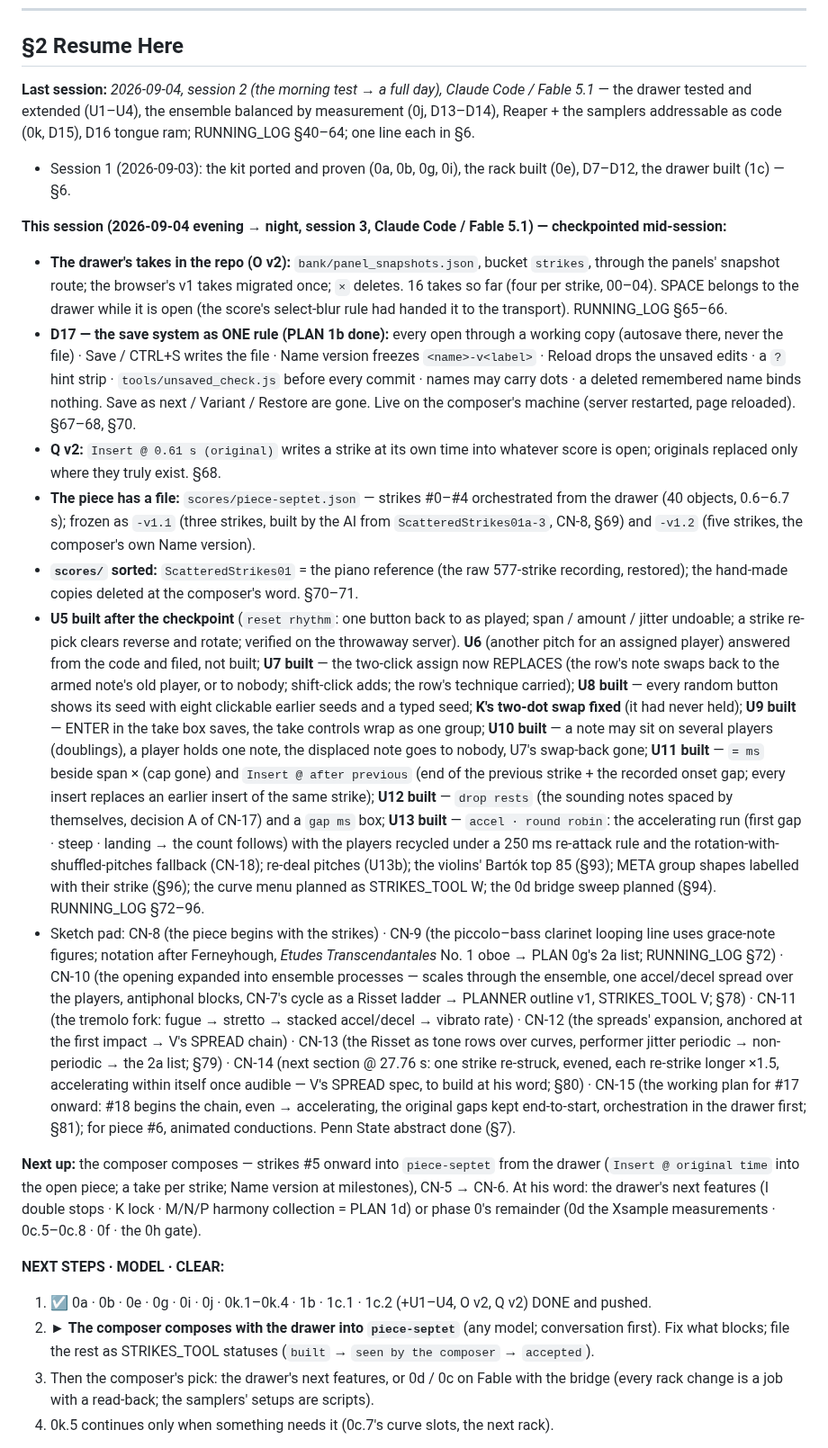
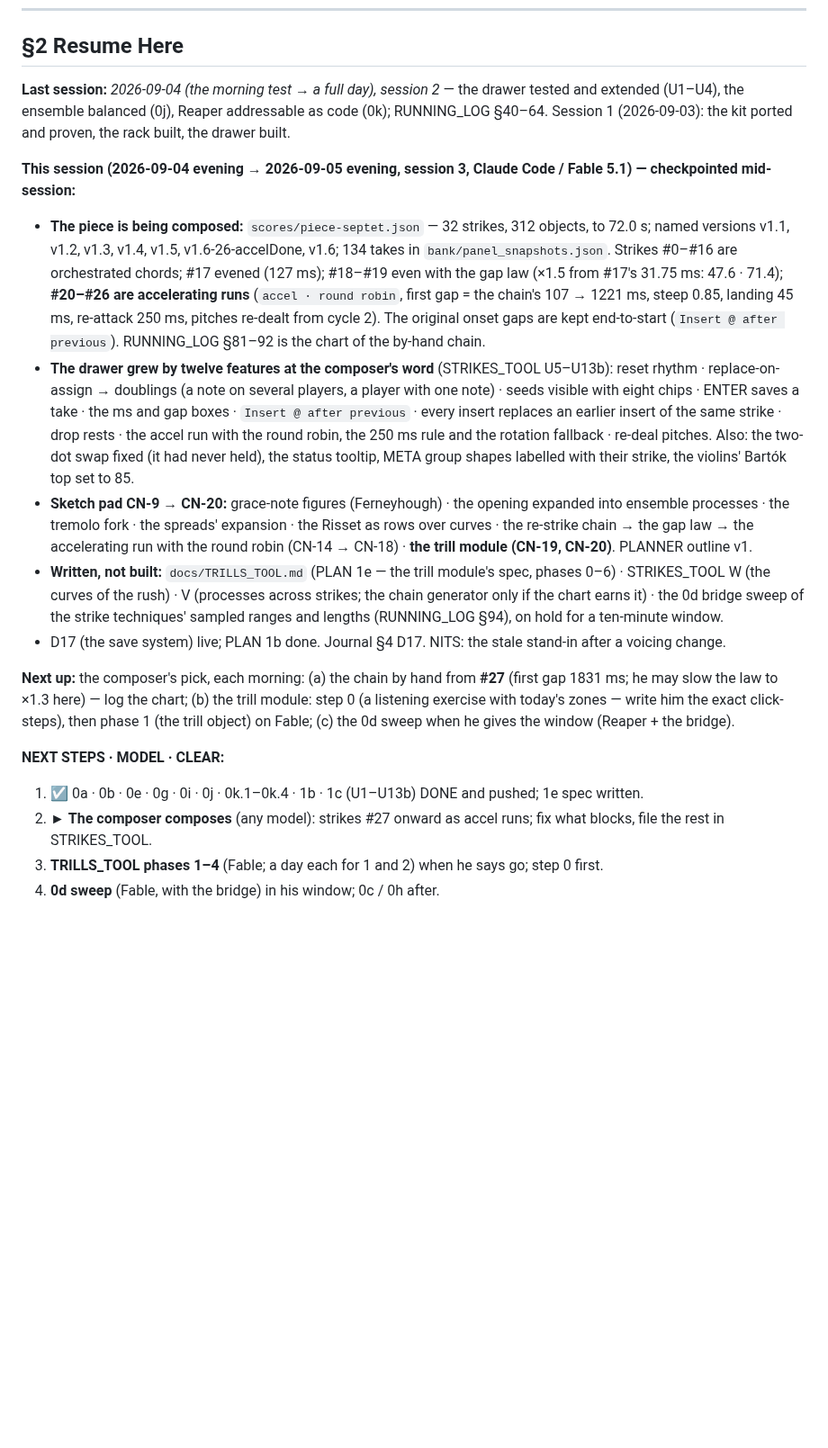
Before and after one commit to elosine/septet_2026, a Markdown page: docs/PROJECT_JOURNAL.md, the part around one of its changes. Shown at 90% size. Drawn GitHub-style; blank space fills up the shorter version.

```diff
--- a/docs/PROJECT_JOURNAL.md
+++ b/docs/PROJECT_JOURNAL.md
@@ -82,67 +82,36 @@
 
 ## §2 Resume Here
 
-**Last session:** *2026-09-04, session 2 (the morning test → a full day), Claude Code / Fable 5.1* —
-the drawer tested and extended (U1–U4), the ensemble balanced by measurement (0j, D13–D14), Reaper +
-the samplers addressable as code (0k, D15), D16 tongue ram; RUNNING_LOG §40–64; one line each in §6.
-- Session 1 (2026-09-03): the kit ported and proven (0a, 0b, 0g, 0i), the rack built (0e),
-  D7–D12, the drawer built (1c) — §6.
+**Last session:** *2026-09-04 (the morning test → a full day), session 2* — the drawer tested and extended (U1–U4), the
+ensemble balanced (0j), Reaper addressable as code (0k); RUNNING_LOG §40–64. Session 1 (2026-09-03): the kit ported and
+proven, the rack built, the drawer built.
 
-**This session (2026-09-04 evening → night, session 3, Claude Code / Fable 5.1) — checkpointed mid-session:**
-- **The drawer's takes in the repo (O v2):** `bank/panel_snapshots.json`, bucket `strikes`, through the
-  panels' snapshot route; the browser's v1 takes migrated once; `×` deletes. 16 takes so far (four per
-  strike, 00–04). SPACE belongs to the drawer while it is open (the score's select-blur rule had handed
-  it to the transport). RUNNING_LOG §65–66.
-- **D17 — the save system as ONE rule (PLAN 1b done):** every open through a working copy (autosave
-  there, never the file) · Save / CTRL+S writes the file · Name version freezes `<name>-v<label>` ·
-  Reload drops the unsaved edits · a `?` hint strip · `tools/unsaved_check.js` before every commit ·
-  names may carry dots · a deleted remembered name binds nothing. Save as next / Variant / Restore are
-  gone. Live on the composer's machine (server restarted, page reloaded). §67–68, §70.
-- **Q v2:** `Insert @ 0.61 s (original)` writes a strike at its own time into whatever score is open;
-  originals replaced only where they truly exist. §68.
-- **The piece has a file:** `scores/piece-septet.json` — strikes #0–#4 orchestrated from the drawer
-  (40 objects, 0.6–6.7 s); frozen as `-v1.1` (three strikes, built by the AI from `ScatteredStrikes01a-3`,
-  CN-8, §69) and `-v1.2` (five strikes, the composer's own Name version).
-- **`scores/` sorted:** `ScatteredStrikes01` = the piano reference (the raw 577-strike recording,
-  restored); the hand-made copies deleted at the composer's word. §70–71.
-- **U5 built after the checkpoint** (`reset rhythm`: one button back to as played; span / amount / jitter
-  undoable; a strike re-pick clears reverse and rotate; verified on the throwaway server). **U6** (another
-  pitch for an assigned player) answered from the code and filed, not built; **U7 built** — the
-  two-click assign now REPLACES (the row's note swaps back to the armed note's old player, or to nobody;
-  shift-click adds; the row's technique carried); **U8 built** — every random button shows its seed with
-  eight clickable earlier seeds and a typed seed; **K's two-dot swap fixed** (it had never held); **U9 built** —
-  ENTER in the take box saves, the take controls wrap as one group; **U10 built** — a note may sit on several
-  players (doublings), a player holds one note, the displaced note goes to nobody, U7's swap-back gone; **U11 built** — `= ms` beside span ×
-  (cap gone) and `Insert @ after previous` (end of the previous strike + the recorded onset gap; every insert
-  replaces an earlier insert of the same strike); **U12 built** — `drop rests` (the sounding notes spaced by
-  themselves, decision A of CN-17) and a `gap ms` box; **U13 built** — `accel · round robin`: the accelerating run
-  (first gap · steep · landing → the count follows) with the players recycled under a 250 ms re-attack rule and the
-  rotation-with-shuffled-pitches fallback (CN-18); re-deal pitches (U13b); the violins' Bartók top 85 (§93); META group
-  shapes labelled with their strike (§96); the curve menu planned as STRIKES_TOOL W; the 0d bridge sweep planned (§94).
-  RUNNING_LOG §72–96.
-- Sketch pad: CN-8 (the piece begins with the strikes) · CN-9 (the piccolo–bass clarinet looping line
-  uses grace-note figures; notation after Ferneyhough, *Etudes Transcendantales* No. 1 oboe → PLAN 0g's
-  2a list; RUNNING_LOG §72) · CN-10 (the opening expanded into ensemble processes — scales through the
-  ensemble, one accel/decel spread over the players, antiphonal blocks, CN-7's cycle as a Risset ladder →
-  PLANNER outline v1, STRIKES_TOOL V; §78) · CN-11 (the tremolo fork: fugue → stretto → stacked accel/decel →
-  vibrato rate) · CN-12 (the spreads' expansion, anchored at the first impact → V's SPREAD chain) · CN-13 (the
-  Risset as tone rows over curves, performer jitter periodic → non-periodic → the 2a list; §79) · CN-14 (next
-  section @ 27.76 s: one strike re-struck, evened, each re-strike longer ×1.5, accelerating within itself once
-  audible — V's SPREAD spec, to build at his word; §80) · CN-15 (the working plan for #17 onward: #18 begins the chain, even →
-  accelerating, the original gaps kept end-to-start, orchestration in the drawer first; §81); for piece #6, animated
-  conductions.
-  Penn State abstract done (§7).
+**This session (2026-09-04 evening → 2026-09-05 evening, session 3, Claude Code / Fable 5.1) — checkpointed mid-session:**
+- **The piece is being composed:** `scores/piece-septet.json` — 32 strikes, 312 objects, to 72.0 s; named versions
+  v1.1, v1.2, v1.3, v1.4, v1.5, v1.6-26-accelDone, v1.6; 134 takes in `bank/panel_snapshots.json`. Strikes #0–#16 are orchestrated chords; #17 evened (127 ms);
+  #18–#19 even with the gap law (×1.5 from #17's 31.75 ms: 47.6 · 71.4); **#20–#26 are accelerating runs** (`accel · round
+  robin`, first gap = the chain's 107 → 1221 ms, steep 0.85, landing 45 ms, re-attack 250 ms, pitches re-dealt from cycle 2).
+  The original onset gaps are kept end-to-start (`Insert @ after previous`). RUNNING_LOG §81–92 is the chart of the by-hand chain.
+- **The drawer grew by twelve features at the composer's word** (STRIKES_TOOL U5–U13b): reset rhythm · replace-on-assign →
+  doublings (a note on several players, a player with one note) · seeds visible with eight chips · ENTER saves a take · the ms
+  and gap boxes · `Insert @ after previous` · every insert replaces an earlier insert of the same strike · drop rests · the
+  accel run with the round robin, the 250 ms rule and the rotation fallback · re-deal pitches. Also: the two-dot swap fixed
+  (it had never held), the status tooltip, META group shapes labelled with their strike, the violins' Bartók top set to 85.
+- **Sketch pad CN-9 → CN-20:** grace-note figures (Ferneyhough) · the opening expanded into ensemble processes · the tremolo
+  fork · the spreads' expansion · the Risset as rows over curves · the re-strike chain → the gap law → the accelerating run
+  with the round robin (CN-14 → CN-18) · **the trill module (CN-19, CN-20)**. PLANNER outline v1.
+- **Written, not built:** `docs/TRILLS_TOOL.md` (PLAN 1e — the trill module's spec, phases 0–6) · STRIKES_TOOL W (the curves
+  of the rush) · V (processes across strikes; the chain generator only if the chart earns it) · the 0d bridge sweep of the
+  strike techniques' sampled ranges and lengths (RUNNING_LOG §94), on hold for a ten-minute window.
+- D17 (the save system) live; PLAN 1b done. Journal §4 D17. NITS: the stale stand-in after a voicing change.
 
-**Next up:** the composer composes — strikes #5 onward into `piece-septet` from the drawer (`Insert @
-original time` into the open piece; a take per strike; Name version at milestones), CN-5 → CN-6.
-At his word: the drawer's next features (I double stops · K lock · M/N/P harmony collection = PLAN 1d)
-or phase 0's remainder (0d the Xsample measurements · 0c.5–0c.8 · 0f · the 0h gate).
+**Next up:** the composer's pick, each morning: (a) the chain by hand from **#27** (first gap 1831 ms; he may slow the law to
+×1.3 here) — log the chart; (b) the trill module: step 0 (a listening exercise with today's zones — write him the exact
+click-steps), then phase 1 (the trill object) on Fable; (c) the 0d sweep when he gives the window (Reaper + the bridge).
 
 **NEXT STEPS · MODEL · CLEAR:**
-1. ☑ 0a · 0b · 0e · 0g · 0i · 0j · 0k.1–0k.4 · 1b · 1c.1 · 1c.2 (+U1–U4, O v2, Q v2) DONE and pushed.
-2. ► **The composer composes with the drawer into `piece-septet`** (any model; conversation first).
-   Fix what blocks; file the rest as STRIKES_TOOL statuses (`built` → `seen by the composer` → `accepted`).
-3. Then the composer's pick: the drawer's next features, or 0d / 0c on Fable with the bridge
-   (every rack change is a job with a read-back; the samplers' setups are scripts).
-4. 0k.5 continues only when something needs it (0c.7's curve slots, the next rack).
+1. ☑ 0a · 0b · 0e · 0g · 0i · 0j · 0k.1–0k.4 · 1b · 1c (U1–U13b) DONE and pushed; 1e spec written.
+2. ► **The composer composes** (any model): strikes #27 onward as accel runs; fix what blocks, file the rest in STRIKES_TOOL.
+3. **TRILLS_TOOL phases 1–4** (Fable; a day each for 1 and 2) when he says go; step 0 first.
+4. **0d sweep** (Fable, with the bridge) in his window; 0c / 0h after.
 
```
Also changed, not shown: other parts of docs/PROJECT_JOURNAL.md (+26 -35 lines), docs/PLAN.md (+1 -1 lines), docs/PLANNER.md (+8 -18 lines).
